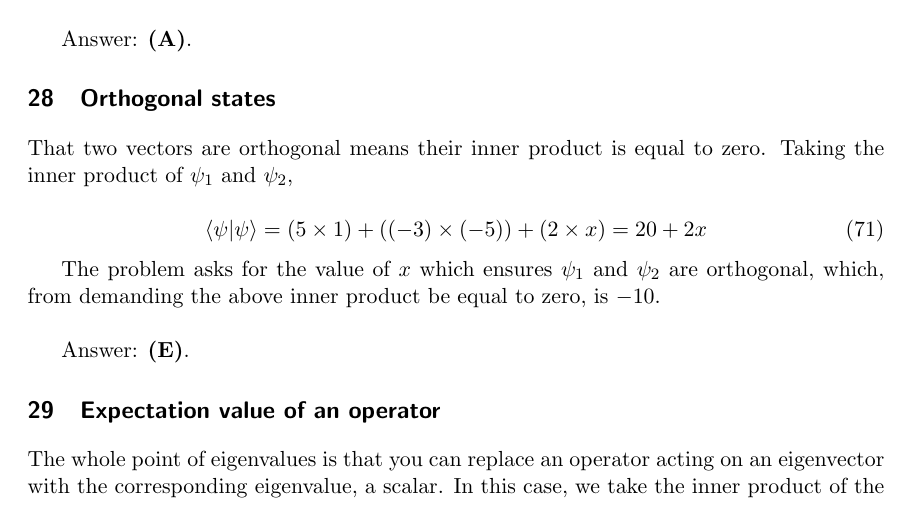
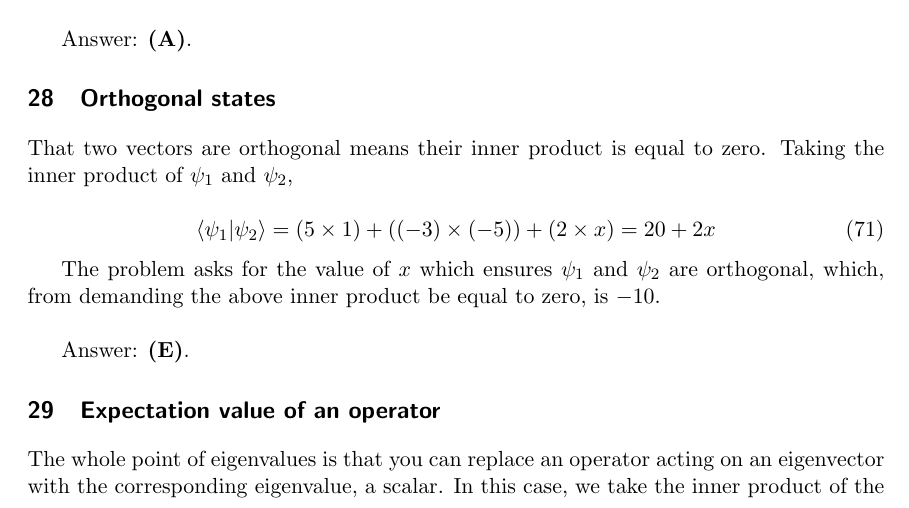
Before and after one commit to deichdeich/deichdeich.github.io, a LaTeX document (docs/gre_study/solutions/2001/2001_solutions.tex): part of page 13 of 15, cut so that both start at the same text. Compiled offline with pdfLaTeX.

```diff
--- a/docs/gre_study/solutions/2001/2001_solutions.tex
+++ b/docs/gre_study/solutions/2001/2001_solutions.tex
@@ -432,7 +432,7 @@
 That two vectors are orthogonal means their inner product is equal to zero.  Taking the inner product of $\psi_1$ and $\psi_2$,
 
 \begin{equation}
-\bra{\psi}\ket{\psi} = (5 \times 1) + ((-3) \times (-5)) + (2 \times x) = 20+2x
+\bra{\psi_1}\ket{\psi_2} = (5 \times 1) + ((-3) \times (-5)) + (2 \times x) = 20+2x
 \end{equation}
 
 The problem asks for the value of $x$ which ensures $\psi_1$ and $\psi_2$ are orthogonal, which, from demanding the above inner product be equal to zero, is $-10$.\\
```
Also changed, not shown: docs/gre_study/solutions/2001/2001_solutions.pdf.
